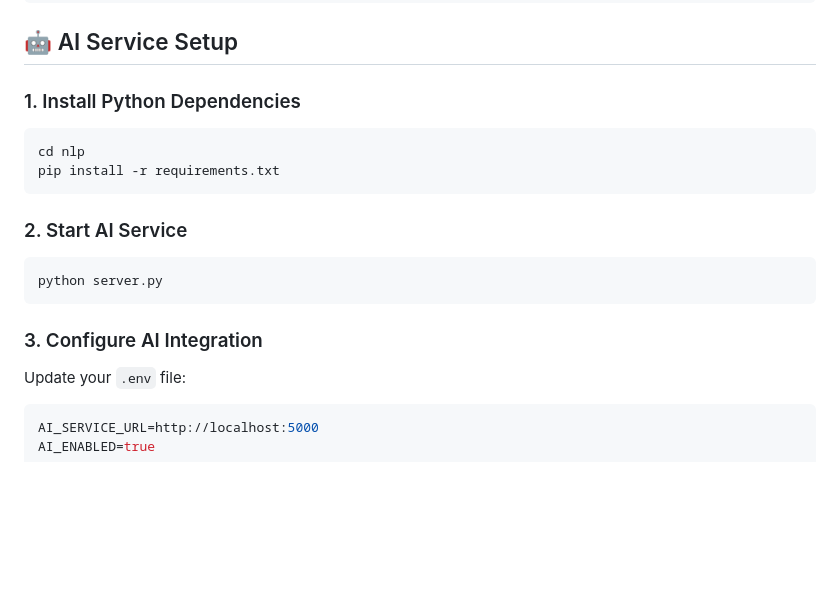
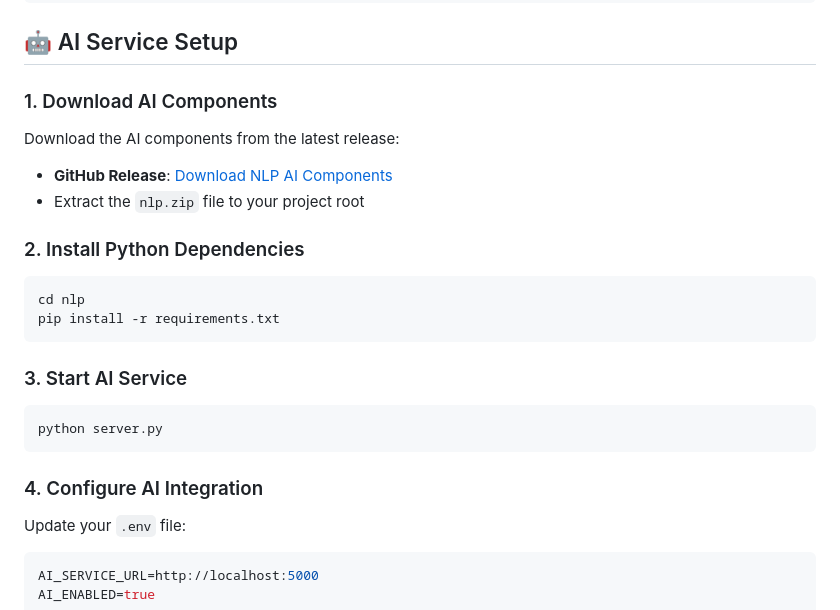
Before and after one commit to YusufJojeh/MedApp, a Markdown page: README.md, the part around the change. Rendered like a GitHub page; blank space fills up the shorter version.

Commit message:
Update README.md with correct NLP download instructions

````diff
--- a/README.md
+++ b/README.md
@@ -115,18 +115,23 @@ php artisan serve
 
 ## 🤖 AI Service Setup
 
-### 1. Install Python Dependencies
+### 1. Download AI Components
+Download the AI components from the latest release:
+- **GitHub Release**: [Download NLP AI Components](https://github.com/YusufJojeh/MedApp/releases/latest)
+- Extract the `nlp.zip` file to your project root
+
+### 2. Install Python Dependencies
 ```bash
 cd nlp
 pip install -r requirements.txt
 ```
 
-### 2. Start AI Service
+### 3. Start AI Service
 ```bash
 python server.py
 ```
 
-### 3. Configure AI Integration
+### 4. Configure AI Integration
 Update your `.env` file:
 ```env
 AI_SERVICE_URL=http://localhost:5000
````
